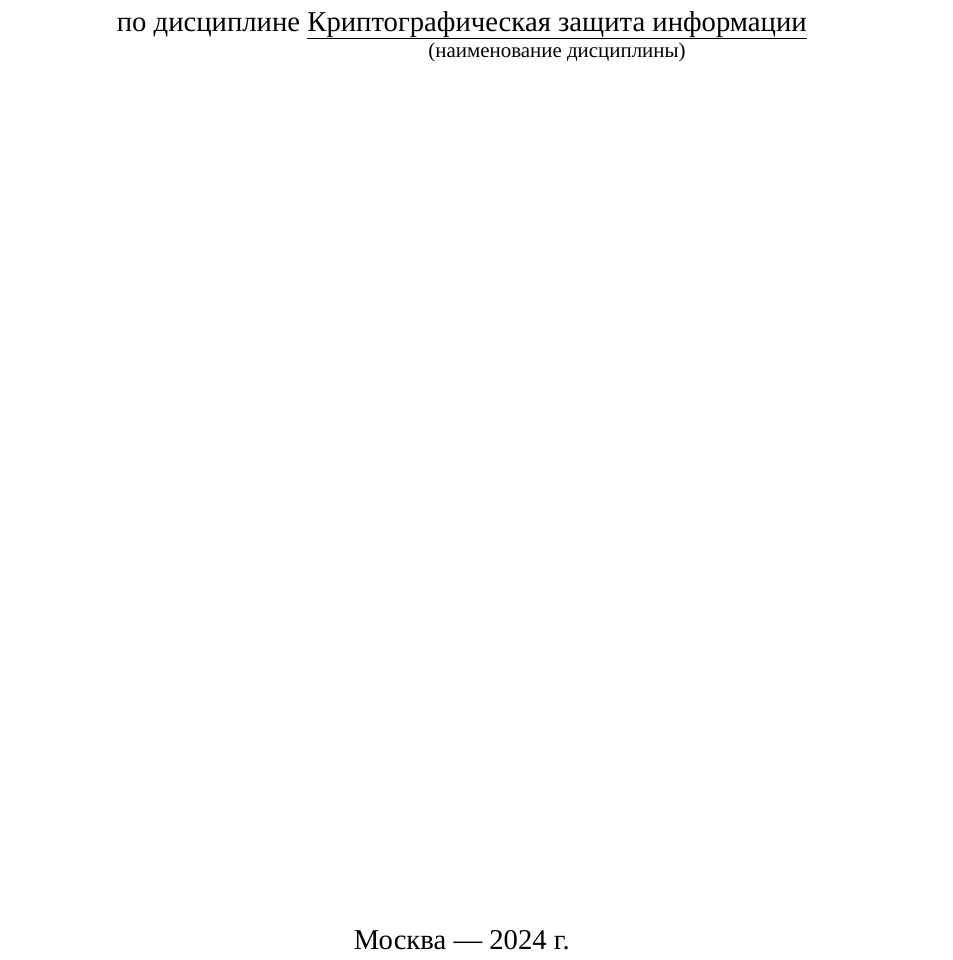
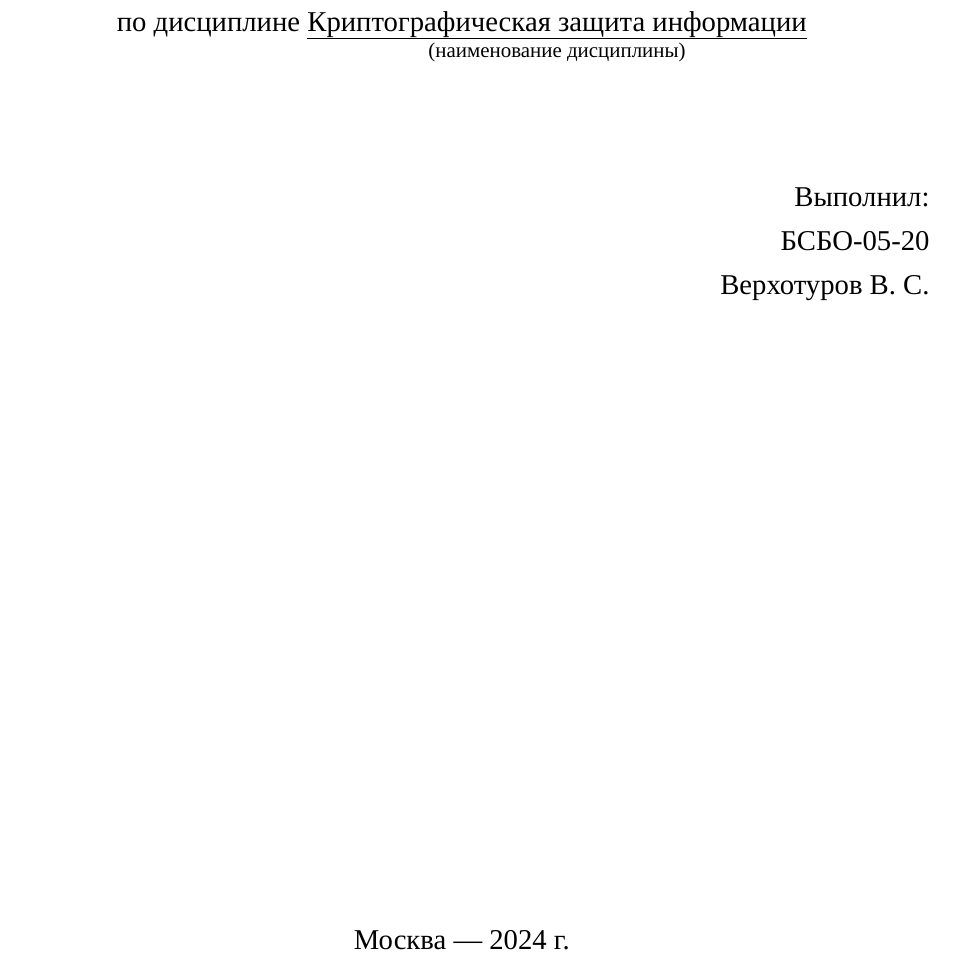
Before and after one commit to ValeryVerkhoturov/crypto-tasks, a LaTeX document (report/verkhoturov.tex, which reads report/common.tex): part of page 1 of 6, cut so that both start at the same text. Compiled offline with XeLaTeX; a missing font is replaced by an installed copy or a similar font.

Commit message:
fix: report sign

```diff
--- a/report/common.tex
+++ b/report/common.tex
@@ -21,6 +21,13 @@
 			\textbf{Практическая работа}} \par
 		по дисциплине \blankLine{(наименование дисциплины)}{Криптографическая защита информации}
 	\end{center}
+	\vspace*{1cm}
+	\begin{flushright}
+		Выполнил: \par
+		БСБО-05-20 \par
+		Верхотуров В. С.
+	\end{flushright}
+
 	\begin{center}
 		\vfill Москва~--- \the\year{}~г.
 	\end{center}
```
Also changed, not shown: report/verkhoturov.pdf.
